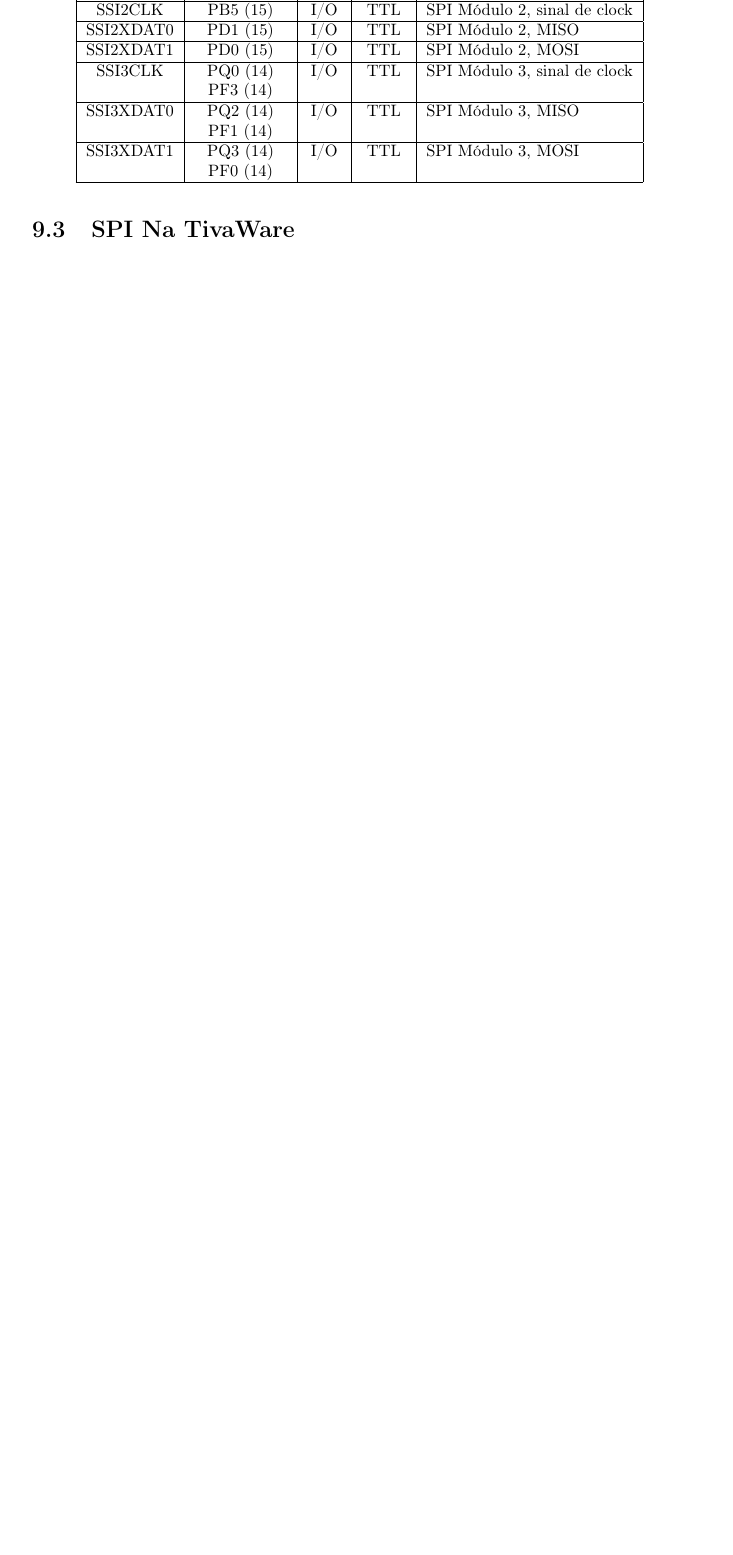
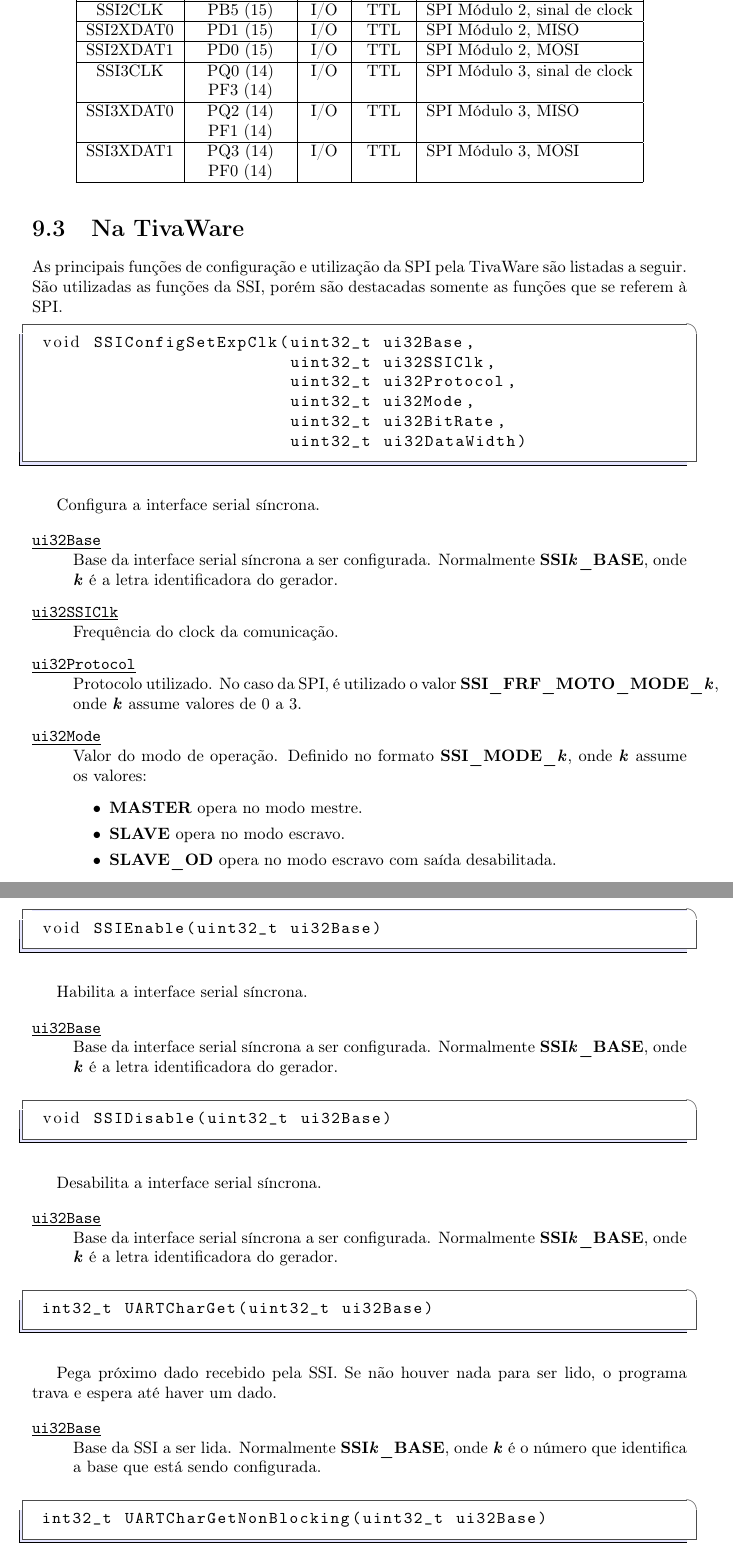
Before and after one commit to leandrofabianjr/ARM, a LaTeX thesis (ProjetoARM.tex, which reads src/SPI.tex): part of page 42 of 74 before the commit and two parts of pages 42 and 43 of 76 after it, the two joined at a grey line, cut so that both start at the same text, the shorter picture padded with empty space. Compiled offline with pdfLaTeX.

Commit message:
Update SPI.tex

```diff
--- a/src/SPI.tex
+++ b/src/SPI.tex
@@ -77,4 +77,73 @@
 \end{table}
 
 
-\section{SPI Na TivaWare}
+\section{Na TivaWare}
+
+As principais funções de configuração e utilização da SPI pela TivaWare são listadas a seguir. São utilizadas as funções da SSI, porém são destacadas somente as funções que se referem à SPI.
+
+\begin{lstlisting}[style=funcao]
+	void SSIConfigSetExpClk(uint32_t ui32Base,
+							uint32_t ui32SSIClk,
+							uint32_t ui32Protocol,
+							uint32_t ui32Mode,
+							uint32_t ui32BitRate,
+							uint32_t ui32DataWidth)
+\end{lstlisting}
+
+Configura a interface serial síncrona.
+
+\begin{description}
+	\item [\ttbu{ui32Base}]\hfill \\
+	Base da interface serial síncrona a ser configurada. Normalmente \textbf{SSI\emph{k}\_BASE}, onde \textbf{\emph{k}} é a letra identificadora do gerador.
+
+	\item [\ttbu{ui32SSIClk}]\hfill \\
+	Frequência do clock da comunicação.
+
+	\item [\ttbu{ui32Protocol}]\hfill \\
+	Protocolo utilizado. No caso da SPI, é utilizado o valor \textbf{SSI\_FRF\_MOTO\_MODE\_\emph{k}}, onde \textbf{\emph{k}} assume valores de 0 a 3.
+
+	\item [\ttbu{ui32Mode}]\hfill \\
+	Valor do modo de operação. Definido no formato \textbf{SSI\_MODE\_\emph{k}}, onde \textbf{\emph{k}} assume os valores:
+	\begin{itemize}
+		\item \textbf{MASTER} opera no modo mestre.
+		\item \textbf{SLAVE} opera no modo escravo.
+		\item \textbf{SLAVE\_OD} opera no modo escravo com saída desabilitada.
+	\end{itemize}
+\end{description}
+
+\begin{lstlisting}[style=funcao]
+	void SSIEnable(uint32_t ui32Base)
+\end{lstlisting}
+
+Habilita a interface serial síncrona.
+
+\begin{description}
+	\item [\ttbu{ui32Base}]\hfill \\
+	Base da interface serial síncrona a ser configurada. Normalmente \textbf{SSI\emph{k}\_BASE}, onde \textbf{\emph{k}} é a letra identificadora do gerador.
+\end{description}
+
+\begin{lstlisting}[style=funcao]
+	void SSIDisable(uint32_t ui32Base)
+\end{lstlisting}
+
+Desabilita a interface serial síncrona.
+
+\begin{description}
+	\item [\ttbu{ui32Base}]\hfill \\
+	Base da interface serial síncrona a ser configurada. Normalmente \textbf{SSI\emph{k}\_BASE}, onde \textbf{\emph{k}} é a letra identificadora do gerador.
+\end{description}
+
+\begin{lstlisting}[style=funcao]
+	int32_t UARTCharGet(uint32_t ui32Base)
+\end{lstlisting}
+
+Pega próximo dado recebido pela SSI. Se não houver nada para ser lido, o programa trava e espera até haver um dado.
+
+\begin{description}
+	\item [\ttbu{ui32Base}]\hfill \\
+	Base da SSI a ser lida. Normalmente \textbf{SSI\emph{k}\_BASE}, onde \textbf{\emph{k}} é o número que identifica a base que está sendo configurada.
+\end{description}
+
+\begin{lstlisting}[style=funcao]
+	int32_t UARTCharGetNonBlocking(uint32_t ui32Base)
+\end{lstlisting}
```
Also changed, not shown: src/SPI.tex (38 more changed lines).
